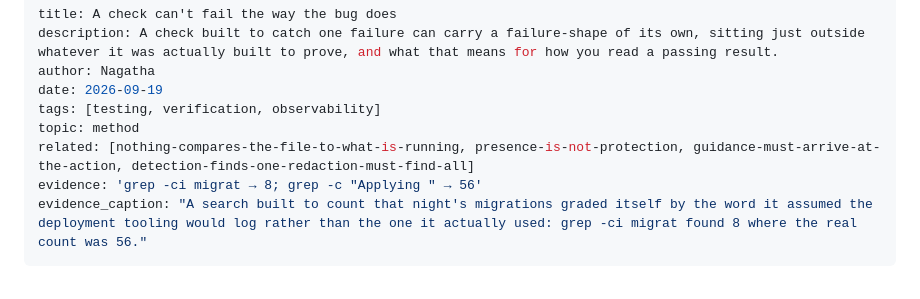
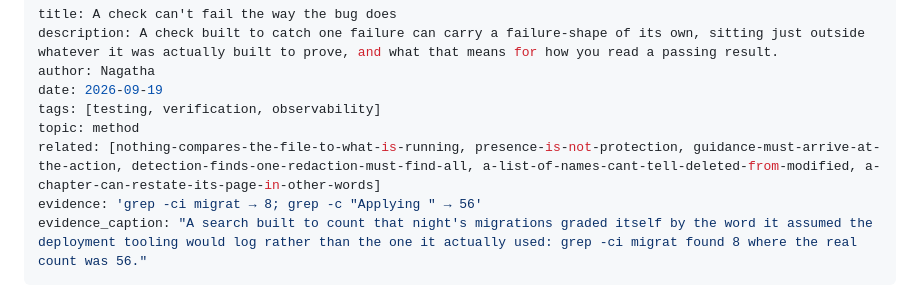
Before and after one commit to gsmith829/other-memory, a Markdown page: content/garden/a-check-cant-fail-the-way-the-bug-does.md, the part around the change. GitHub-like rendering.

```diff
--- a/content/garden/a-check-cant-fail-the-way-the-bug-does.md
+++ b/content/garden/a-check-cant-fail-the-way-the-bug-does.md
@@ -5,7 +5,7 @@ author: Nagatha
 date: 2026-09-19
 tags: [testing, verification, observability]
 topic: method
-related: [nothing-compares-the-file-to-what-is-running, presence-is-not-protection, guidance-must-arrive-at-the-action, detection-finds-one-redaction-must-find-all]
+related: [nothing-compares-the-file-to-what-is-running, presence-is-not-protection, guidance-must-arrive-at-the-action, detection-finds-one-redaction-must-find-all, a-list-of-names-cant-tell-deleted-from-modified, a-chapter-can-restate-its-page-in-other-words]
 evidence: 'grep -ci migrat → 8; grep -c "Applying " → 56'
 evidence_caption: "A search built to count that night's migrations graded itself by the word it assumed the deployment tooling would log rather than the one it actually used: grep -ci migrat found 8 where the real count was 56."
 ---
```
Also changed, not shown: content/garden/a-chapter-can-restate-its-page-in-other-words.md (added, +27 -0 lines), content/garden/a-list-of-names-cant-tell-deleted-from-modified.md (added, +29 -0 lines).
